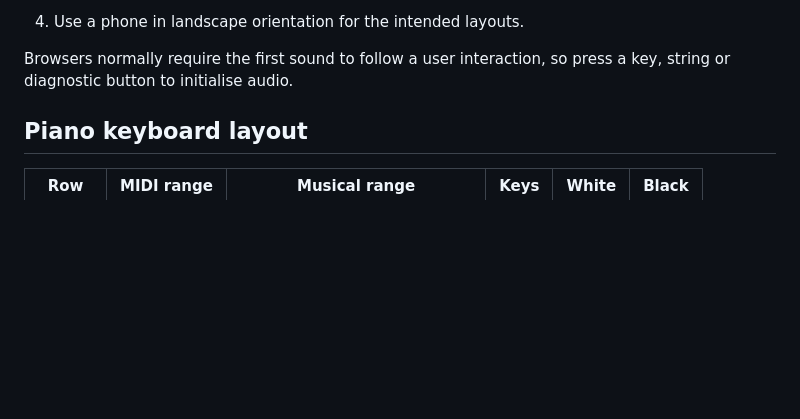
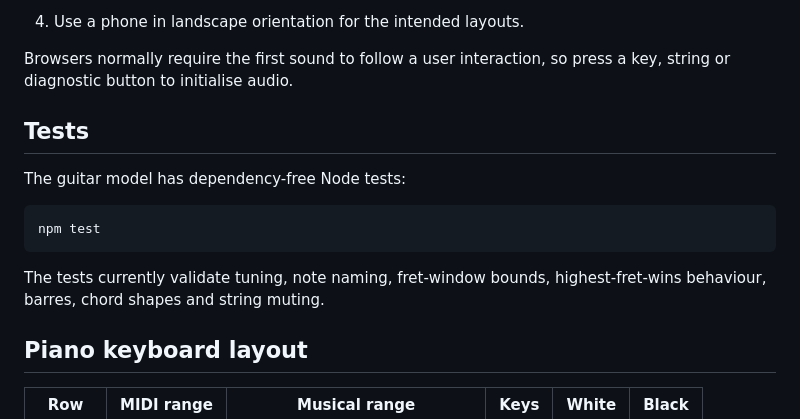
Before and after one commit to kyrox-systems-hq/riffloom, a Markdown page: README.md, the part around one of its changes. Drawn GitHub-style; blank space fills up the shorter version.

````diff
--- a/README.md
+++ b/README.md
@@ -60,6 +63,16 @@ No build step is required.
 4. Use a phone in landscape orientation for the intended layouts.
 
 Browsers normally require the first sound to follow a user interaction, so press a key, string or diagnostic button to initialise audio.
+
+## Tests
+
+The guitar model has dependency-free Node tests:
+
+```bash
+npm test
+```
+
+The tests currently validate tuning, note naming, fret-window bounds, highest-fret-wins behaviour, barres, chord shapes and string muting.
 
 ## Piano keyboard layout
 
````
Also changed, not shown: other parts of README.md (+26 -13 lines).
